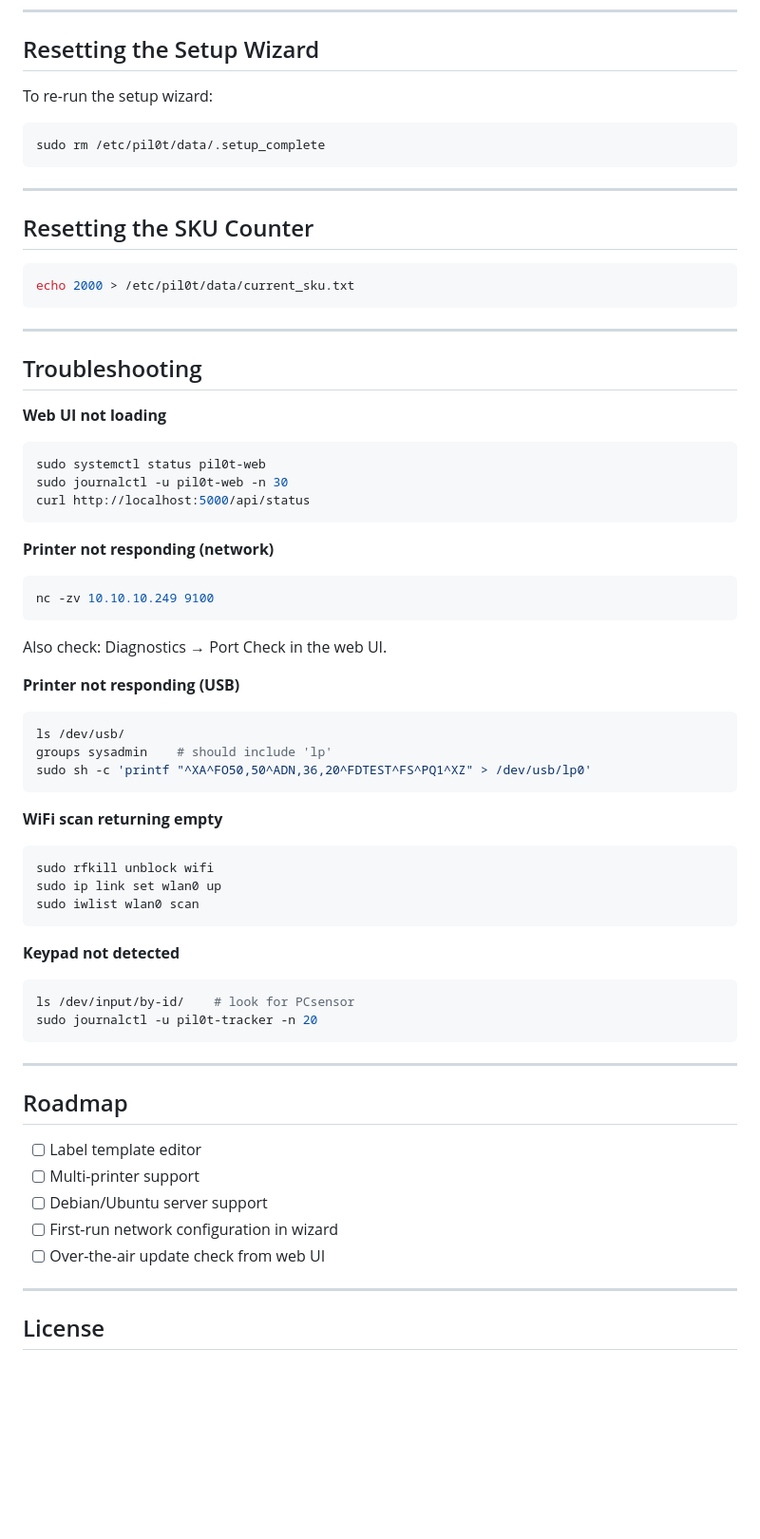
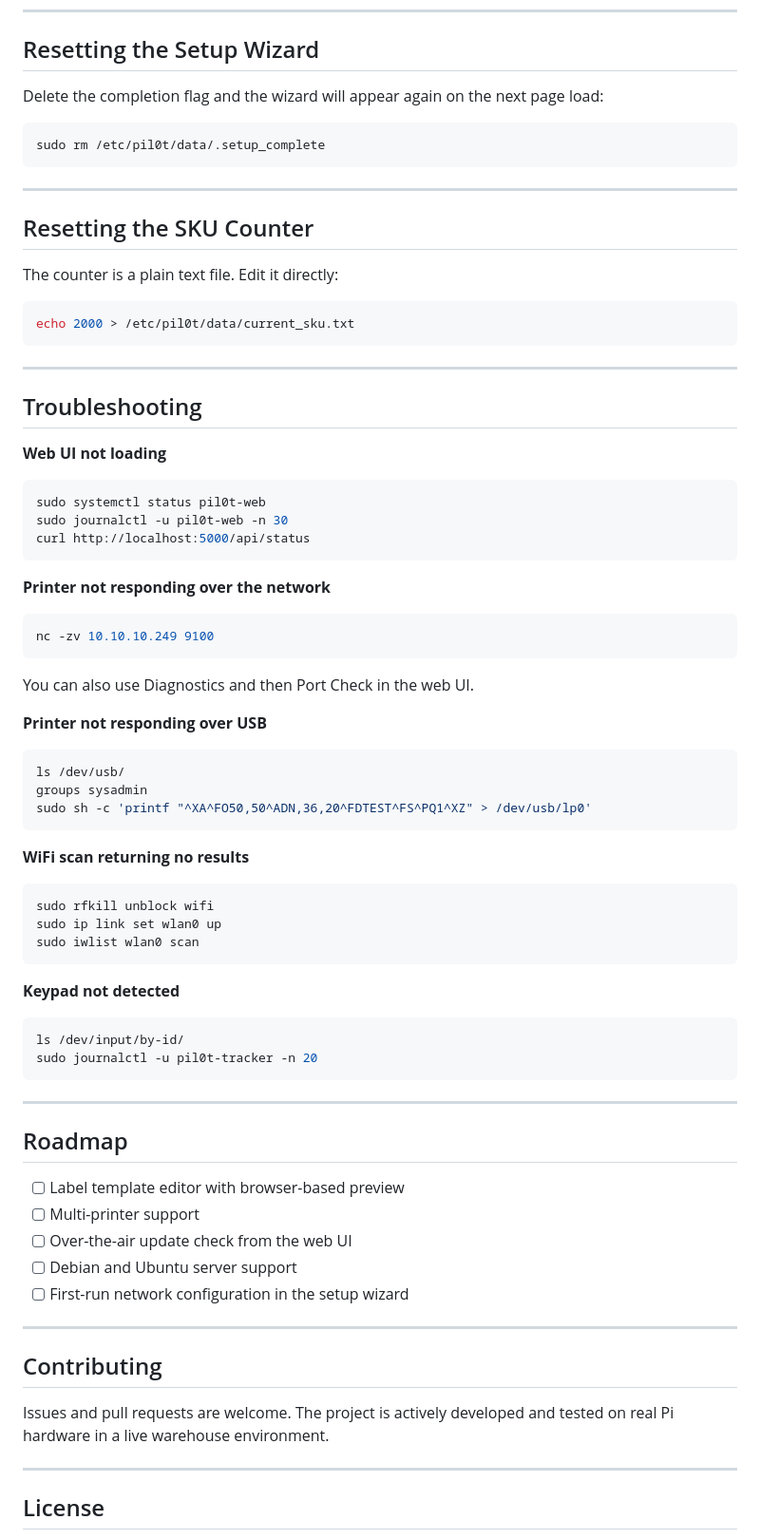
Before and after one commit to afterbits/pil0t, a Markdown page: README.md, the part around one of its changes. Shown at 95% size. Rendered like a GitHub page; blank space fills up the shorter version.

````diff
--- a/README.md
+++ b/README.md
@@ -192,7 +201,8 @@ Files that are **never overwritten** during an update:
 
 ## Resetting the Setup Wizard
 
-To re-run the setup wizard:
+Delete the completion flag and the wizard will appear again on the next page load:
+
 ```bash
 sudo rm /etc/pil0t/data/.setup_complete
 ```
@@ -200,6 +210,8 @@ sudo rm /etc/pil0t/data/.setup_complete
 ---
 
 ## Resetting the SKU Counter
+
+The counter is a plain text file. Edit it directly:
 
 ```bash
 echo 2000 > /etc/pil0t/data/current_sku.txt
@@ -216,20 +228,20 @@ sudo journalctl -u pil0t-web -n 30
 curl http://localhost:5000/api/status
 ```
 
-**Printer not responding (network)**
+**Printer not responding over the network**
 ```bash
 nc -zv 10.10.10.249 9100
 ```
-Also check: Diagnostics → Port Check in the web UI.
+You can also use Diagnostics and then Port Check in the web UI.
 
-**Printer not responding (USB)**
+**Printer not responding over USB**
 ```bash
 ls /dev/usb/
-groups sysadmin    # should include 'lp'
+groups sysadmin
 sudo sh -c 'printf "^XA^FO50,50^ADN,36,20^FDTEST^FS^PQ1^XZ" > /dev/usb/lp0'
 ```
 
-**WiFi scan returning empty**
+**WiFi scan returning no results**
 ```bash
 sudo rfkill unblock wifi
 sudo ip link set wlan0 up
@@ -238,7 +250,7 @@ sudo iwlist wlan0 scan
 
 **Keypad not detected**
 ```bash
-ls /dev/input/by-id/    # look for PCsensor
+ls /dev/input/by-id/
 sudo journalctl -u pil0t-tracker -n 20
 ```
 
@@ -246,11 +258,17 @@ sudo journalctl -u pil0t-tracker -n 20
 
 ## Roadmap
 
-- [ ] Label template editor
+- [ ] Label template editor with browser-based preview
 - [ ] Multi-printer support
-- [ ] Debian/Ubuntu server support
-- [ ] First-run network configuration in wizard
-- [ ] Over-the-air update check from web UI
+- [ ] Over-the-air update check from the web UI
+- [ ] Debian and Ubuntu server support
+- [ ] First-run network configuration in the setup wizard
+
+---
+
+## Contributing
+
+Issues and pull requests are welcome. The project is actively developed and tested on real Pi hardware in a live warehouse environment.
 
 ---
 
````
Also changed, not shown: other parts of README.md (+62 -53 lines).
